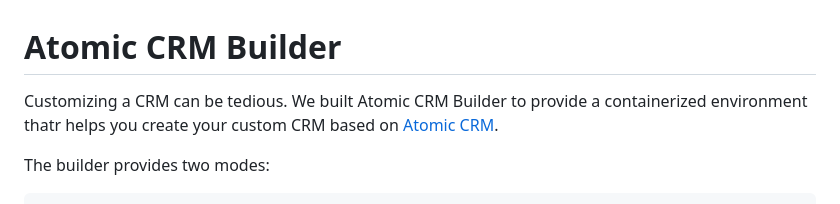
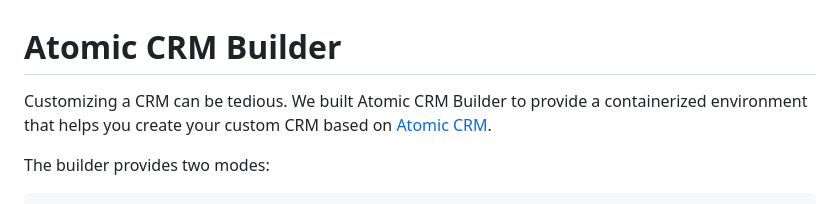
Before and after one commit to marmelab/crm-builder, a Markdown page: README.md, the part around the change. Rendered like a GitHub page.

Commit message:
Apply suggestion from @pysnooLab
Co-authored-by: jeromeLab <jerome@marmelab.com>

```diff
--- a/README.md
+++ b/README.md
@@ -1,6 +1,6 @@
 # Atomic CRM Builder
 
-Customizing a CRM can be tedious. We built Atomic CRM Builder to provide a containerized environment thatr helps you create your custom CRM based on [Atomic CRM](https://github.com/marmelab/atomic-crm).
+Customizing a CRM can be tedious. We built Atomic CRM Builder to provide a containerized environment that helps you create your custom CRM based on [Atomic CRM](https://github.com/marmelab/atomic-crm).
 
 The builder provides two modes:
 
```
